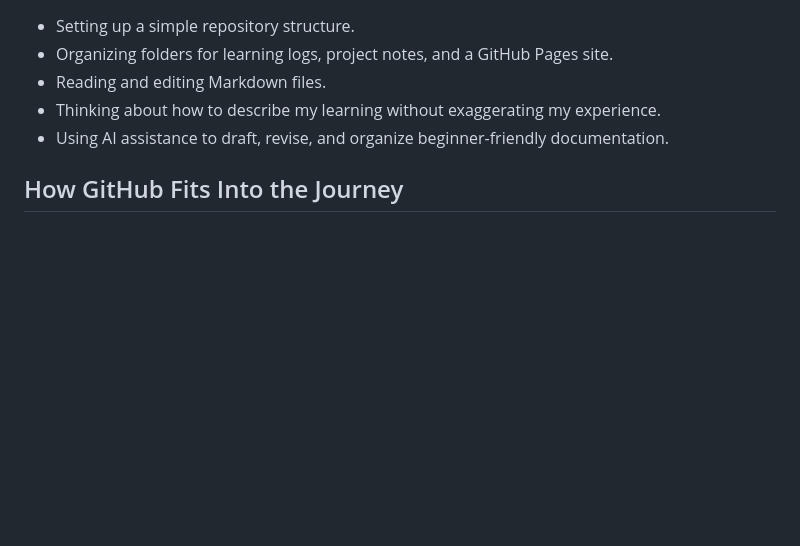
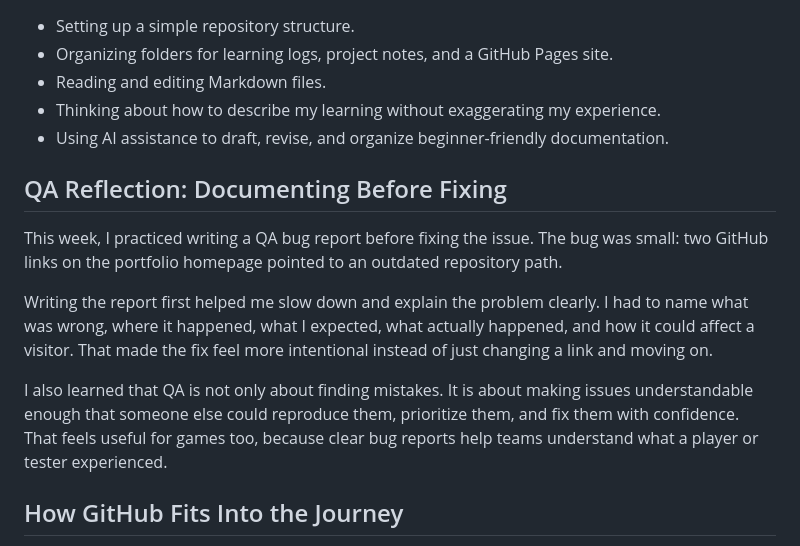
Before and after one commit to KintsugiKoko/KintsugiKoko, a Markdown page: learning-journey/logs/2026-05-week-01.md, the part around the change. GitHub-like rendering; blank space fills up the shorter version.

Commit message:
Add QA workflow reflection to week one log

```diff
--- a/learning-journey/logs/2026-05-week-01.md
+++ b/learning-journey/logs/2026-05-week-01.md
@@ -28,6 +28,14 @@ Games are still a big part of what motivates me. I love how games combine creati
 - Thinking about how to describe my learning without exaggerating my experience.
 - Using AI assistance to draft, revise, and organize beginner-friendly documentation.
 
+## QA Reflection: Documenting Before Fixing
+
+This week, I practiced writing a QA bug report before fixing the issue. The bug was small: two GitHub links on the portfolio homepage pointed to an outdated repository path.
+
+Writing the report first helped me slow down and explain the problem clearly. I had to name what was wrong, where it happened, what I expected, what actually happened, and how it could affect a visitor. That made the fix feel more intentional instead of just changing a link and moving on.
+
+I also learned that QA is not only about finding mistakes. It is about making issues understandable enough that someone else could reproduce them, prioritize them, and fix them with confidence. That feels useful for games too, because clear bug reports help teams understand what a player or tester experienced.
+
 ## How GitHub Fits Into the Journey
 
 GitHub gives this rebuild a visible place to grow. Instead of only learning privately, I can keep track of what I try, what I understand, and what I still need to revisit.
```
